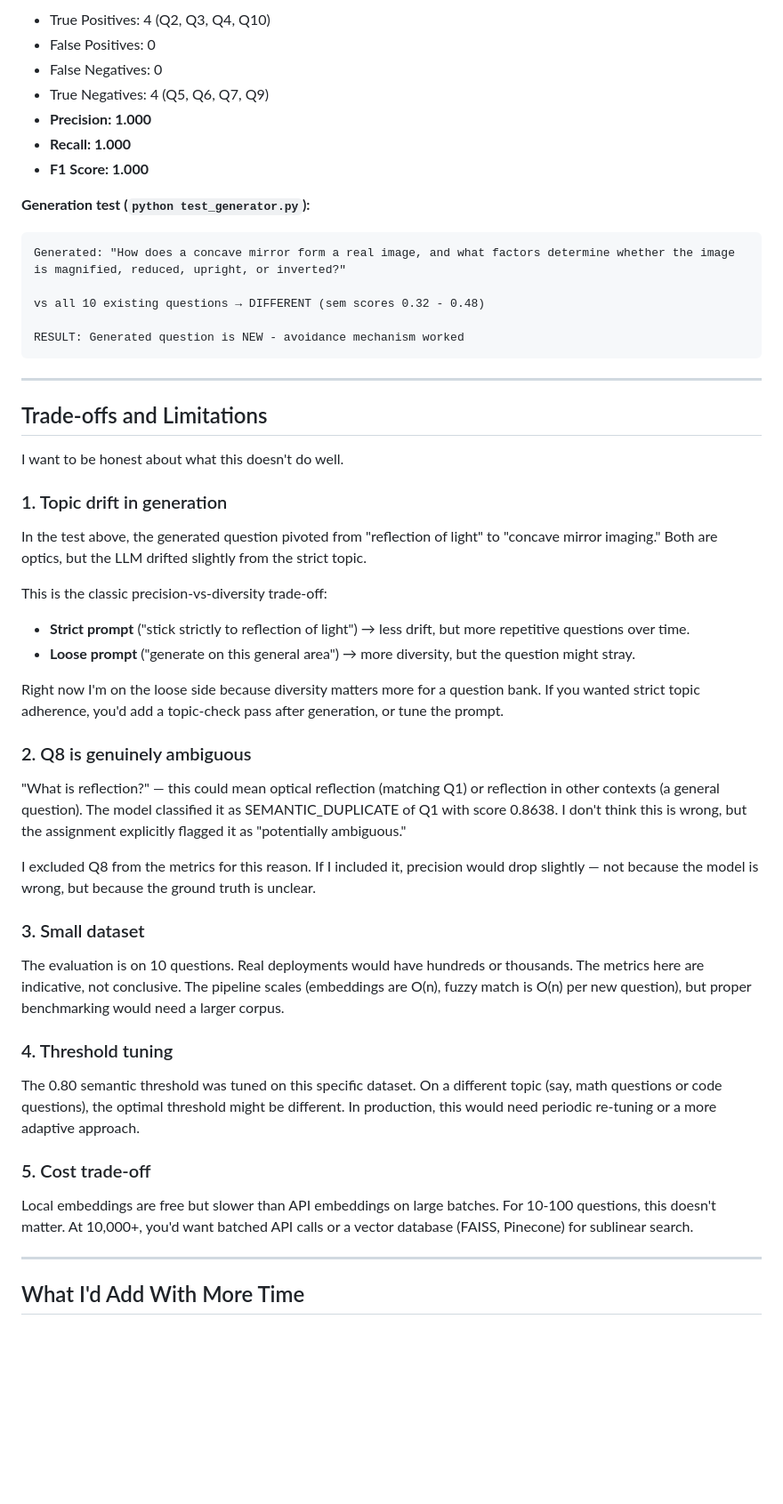
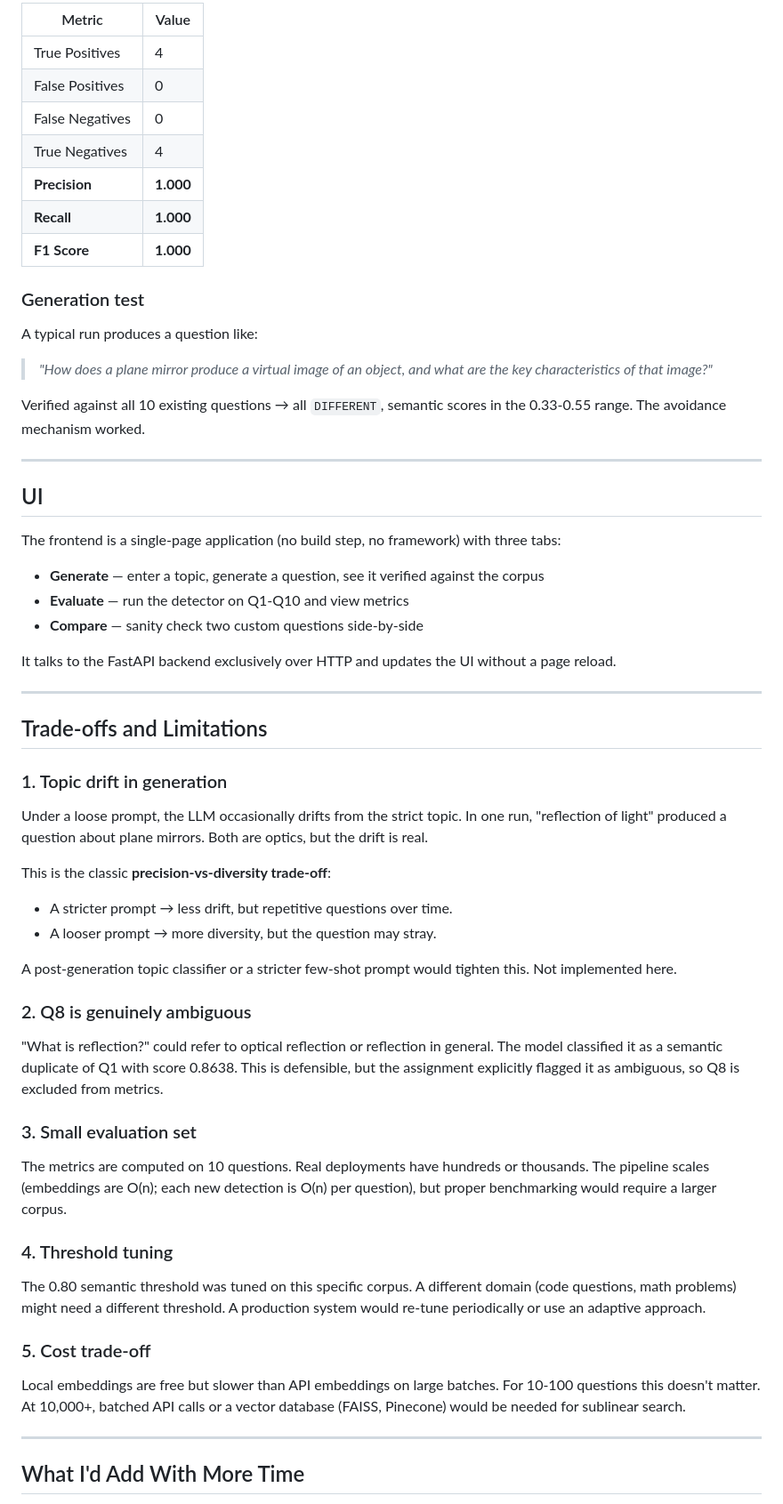
Before and after one commit to Shlokverma0/intern-assignment-shlok, a Markdown page: README.md, the part around one of its changes. Shown at 89% size. Rendered like a GitHub page; blank space fills up the shorter version.

````diff
--- a/README.md
+++ b/README.md
@@ -218,56 +241,64 @@ Q5 vs Q9   | DIFFERENT            | exact= 44.90 | sem=0.5359
 
-- True Positives: 4 (Q2, Q3, Q4, Q10)
-- False Positives: 0
-- False Negatives: 0
-- True Negatives: 4 (Q5, Q6, Q7, Q9)
-- **Precision: 1.000**
-- **Recall: 1.000**
-- **F1 Score: 1.000**
+| Metric | Value |
+|---|---|
+| True Positives | 4 |
+| False Positives | 0 |
+| False Negatives | 0 |
+| True Negatives | 4 |
+| **Precision** | **1.000** |
+| **Recall** | **1.000** |
+| **F1 Score** | **1.000** |
 
-**Generation test (`python test_generator.py`):**
+### Generation test
 
-```
-Generated: "How does a concave mirror form a real image, and what factors determine whether the image is magnified, reduced, upright, or inverted?"
+A typical run produces a question like:
 
-vs all 10 existing questions → DIFFERENT (sem scores 0.32 - 0.48)
+> *"How does a plane mirror produce a virtual image of an object, and what are the key characteristics of that image?"*
 
-RESULT: Generated question is NEW - avoidance mechanism worked
-```
+Verified against all 10 existing questions → all `DIFFERENT`, semantic scores in the 0.33-0.55 range. The avoidance mechanism worked.
+
+---
+
+## UI
+
+The frontend is a single-page application (no build step, no framework) with three tabs:
+
+- **Generate** — enter a topic, generate a question, see it verified against the corpus
+- **Evaluate** — run the detector on Q1-Q10 and view metrics
+- **Compare** — sanity check two custom questions side-by-side
+
+It talks to the FastAPI backend exclusively over HTTP and updates the UI without a page reload.
 
 ---
 
 ## Trade-offs and Limitations
 
-I want to be honest about what this doesn't do well.
-
 ### 1. Topic drift in generation
 
-In the test above, the generated question pivoted from "reflection of light" to "concave mirror imaging." Both are optics, but the LLM drifted slightly from the strict topic.
+Under a loose prompt, the LLM occasionally drifts from the strict topic. In one run, "reflection of light" produced a question about plane mirrors. Both are optics, but the drift is real.
 
-This is the classic precision-vs-diversity trade-off:
+This is the classic **precision-vs-diversity trade-off**:
 
-- **Strict prompt** ("stick strictly to reflection of light") → less drift, but more repetitive questions over time.
-- **Loose prompt** ("generate on this general area") → more diversity, but the question might stray.
+- A stricter prompt → less drift, but repetitive questions over time.
+- A looser prompt → more diversity, but the question may stray.
 
-Right now I'm on the loose side because diversity matters more for a question bank. If you wanted strict topic adherence, you'd add a topic-check pass after generation, or tune the prompt.
+A post-generation topic classifier or a stricter few-shot prompt would tighten this. Not implemented here.
 
 ### 2. Q8 is genuinely ambiguous
 
-"What is reflection?" — this could mean optical reflection (matching Q1) or reflection in other contexts (a general question). The model classified it as SEMANTIC_DUPLICATE of Q1 with score 0.8638. I don't think this is wrong, but the assignment explicitly flagged it as "potentially ambiguous."
+"What is reflection?" could refer to optical reflection or reflection in general. The model classified it as a semantic duplicate of Q1 with score 0.8638. This is defensible, but the assignment explicitly flagged it as ambiguous, so Q8 is excluded from metrics.
 
-I excluded Q8 from the metrics for this reason. If I included it, precision would drop slightly — not because the model is wrong, but because the ground truth is unclear.
+### 3. Small evaluation set
 
-### 3. Small dataset
-
-The evaluation is on 10 questions. Real deployments would have hundreds or thousands. The metrics here are indicative, not conclusive. The pipeline scales (embeddings are O(n), fuzzy match is O(n) per new question), but proper benchmarking would need a larger corpus.
+The metrics are computed on 10 questions. Real deployments have hundreds or thousands. The pipeline scales (embeddings are O(n); each new detection is O(n) per question), but proper benchmarking would require a larger corpus.
 
 ### 4. Threshold tuning
 
-The 0.80 semantic threshold was tuned on this specific dataset. On a different topic (say, math questions or code questions), the optimal threshold might be different. In production, this would need periodic re-tuning or a more adaptive approach.
+The 0.80 semantic threshold was tuned on this specific corpus. A different domain (code questions, math problems) might need a different threshold. A production system would re-tune periodically or use an adaptive approach.
 
 ### 5. Cost trade-off
 
-Local embeddings are free but slower than API embeddings on large batches. For 10-100 questions, this doesn't matter. At 10,000+, you'd want batched API calls or a vector database (FAISS, Pinecone) for sublinear search.
+Local embeddings are free but slower than API embeddings on large batches. For 10-100 questions this doesn't matter. At 10,000+, batched API calls or a vector database (FAISS, Pinecone) would be needed for sublinear search.
 
 ---
 
````
Also changed, not shown: other parts of README.md (+178 -153 lines).
